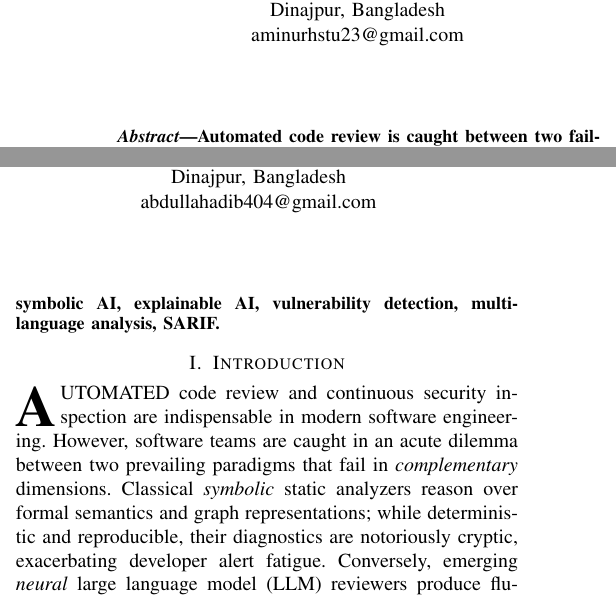
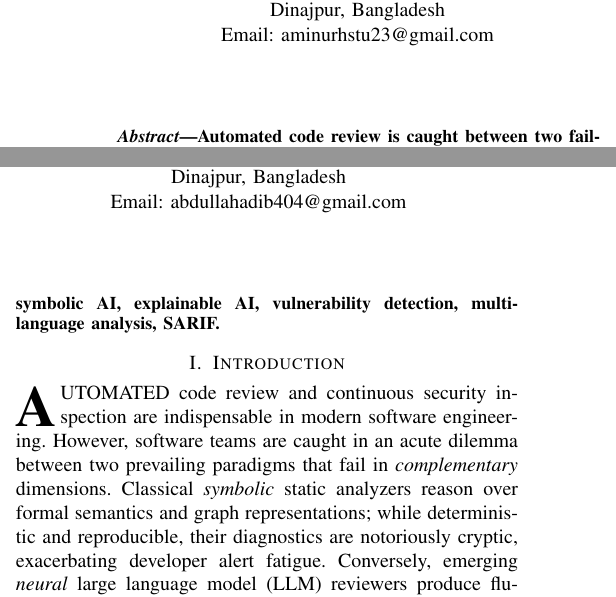
Before and after one commit to aminur167/AI-Code-Review-Assistant, a LaTeX paper (paper/nexusreview.tex): two parts of the columns of page 1 of 12, joined at a grey line, cut so that both start at the same text. Compiled offline with pdfLaTeX.

Commit message:
docs(paper): align email formatting with IEEE standard in nexusreview.tex

```diff
--- a/paper/nexusreview.tex
+++ b/paper/nexusreview.tex
@@ -44,13 +44,13 @@ Sub-10ms Deterministic Graph Detection with Provably Grounded LLM Triaging}
 \IEEEauthorblockA{Department of Computer Science and Engineering\\
 Hajee Mohammad Danesh Science \& Technology University\\
 Dinajpur, Bangladesh\\
-aminurhstu23@gmail.com}
+Email: aminurhstu23@gmail.com}
 \and
 \IEEEauthorblockN{Abdullah Adib}
 \IEEEauthorblockA{Department of Computer Science and Engineering\\
 Hajee Mohammad Danesh Science \& Technology University\\
 Dinajpur, Bangladesh\\
-abdullahadib404@gmail.com}
+Email: abdullahadib404@gmail.com}
 }
 
 \maketitle
```
